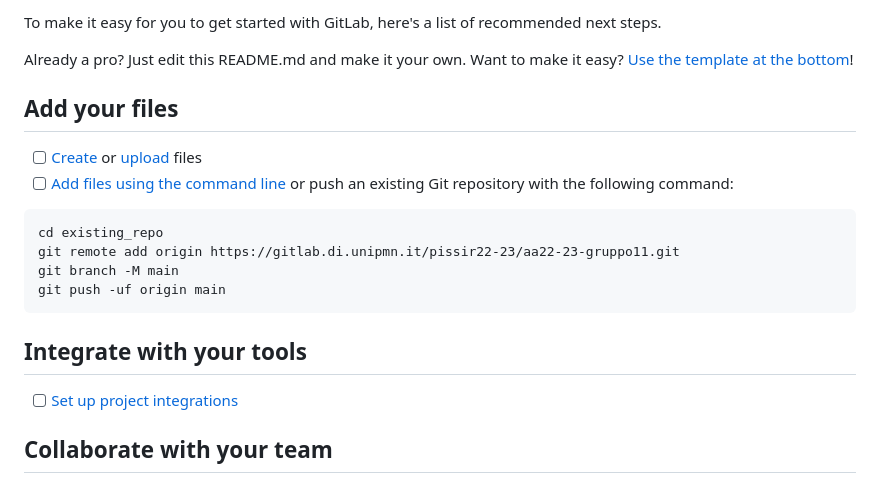
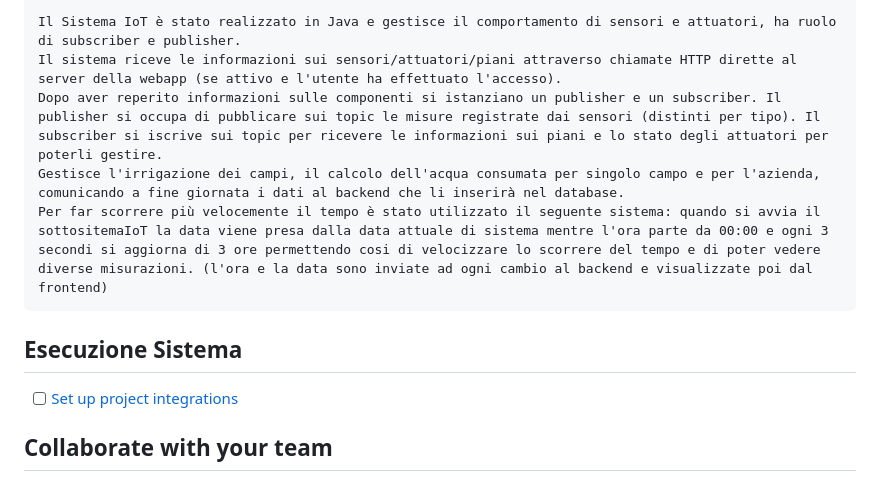
Before and after one commit to Matte13/Gestore-Risorse-Idriche, a Markdown page: README.md, the part around one of its changes. Drawn GitHub-style.

````diff
--- a/README.md
+++ b/README.md
@@ -6,21 +64,11 @@
 
-To make it easy for you to get started with GitLab, here's a list of recommended next steps.
+    Il Sistema IoT è stato realizzato in Java e gestisce il comportamento di sensori e attuatori, ha ruolo di subscriber e publisher.
+    Il sistema riceve le informazioni sui sensori/attuatori/piani attraverso chiamate HTTP dirette al server della webapp (se attivo e l'utente ha effettuato l'accesso).
+    Dopo aver reperito informazioni sulle componenti si istanziano un publisher e un subscriber. Il publisher si occupa di pubblicare sui topic le misure registrate dai sensori (distinti per tipo). Il subscriber si iscrive sui topic per ricevere le informazioni sui piani e lo stato degli attuatori per poterli gestire.
+    Gestisce l'irrigazione dei campi, il calcolo dell'acqua consumata per singolo campo e per l'azienda, comunicando a fine giornata i dati al backend che li inserirà nel database.
+    Per far scorrere più velocemente il tempo è stato utilizzato il seguente sistema: quando si avvia il sottositemaIoT la data viene presa dalla data attuale di sistema mentre l'ora parte da 00:00 e ogni 3 secondi si aggiorna di 3 ore permettendo cosi di velocizzare lo scorrere del tempo e di poter vedere diverse misurazioni. (l'ora e la data sono inviate ad ogni cambio al backend e visualizzate poi dal frontend)
 
-Already a pro? Just edit this README.md and make it your own. Want to make it easy? [Use the template at the bottom](#editing-this-readme)!
-
-## Add your files
-
-- [ ] [Create](https://docs.gitlab.com/ee/user/project/repository/web_editor.html#create-a-file) or [upload](https://docs.gitlab.com/ee/user/project/repository/web_editor.html#upload-a-file) files
-- [ ] [Add files using the command line](https://docs.gitlab.com/ee/gitlab-basics/add-file.html#add-a-file-using-the-command-line) or push an existing Git repository with the following command:
-
-```
-cd existing_repo
-git remote add origin https://gitlab.di.unipmn.it/pissir22-23/aa22-23-gruppo11.git
-git branch -M main
-git push -uf origin main
-```
-
-## Integrate with your tools
+## Esecuzione Sistema
 
 - [ ] [Set up project integrations](https://gitlab.di.unipmn.it/pissir22-23/aa22-23-gruppo11/-/settings/integrations)
 
````
Also changed, not shown: other parts of README.md (+59 -1 lines).
